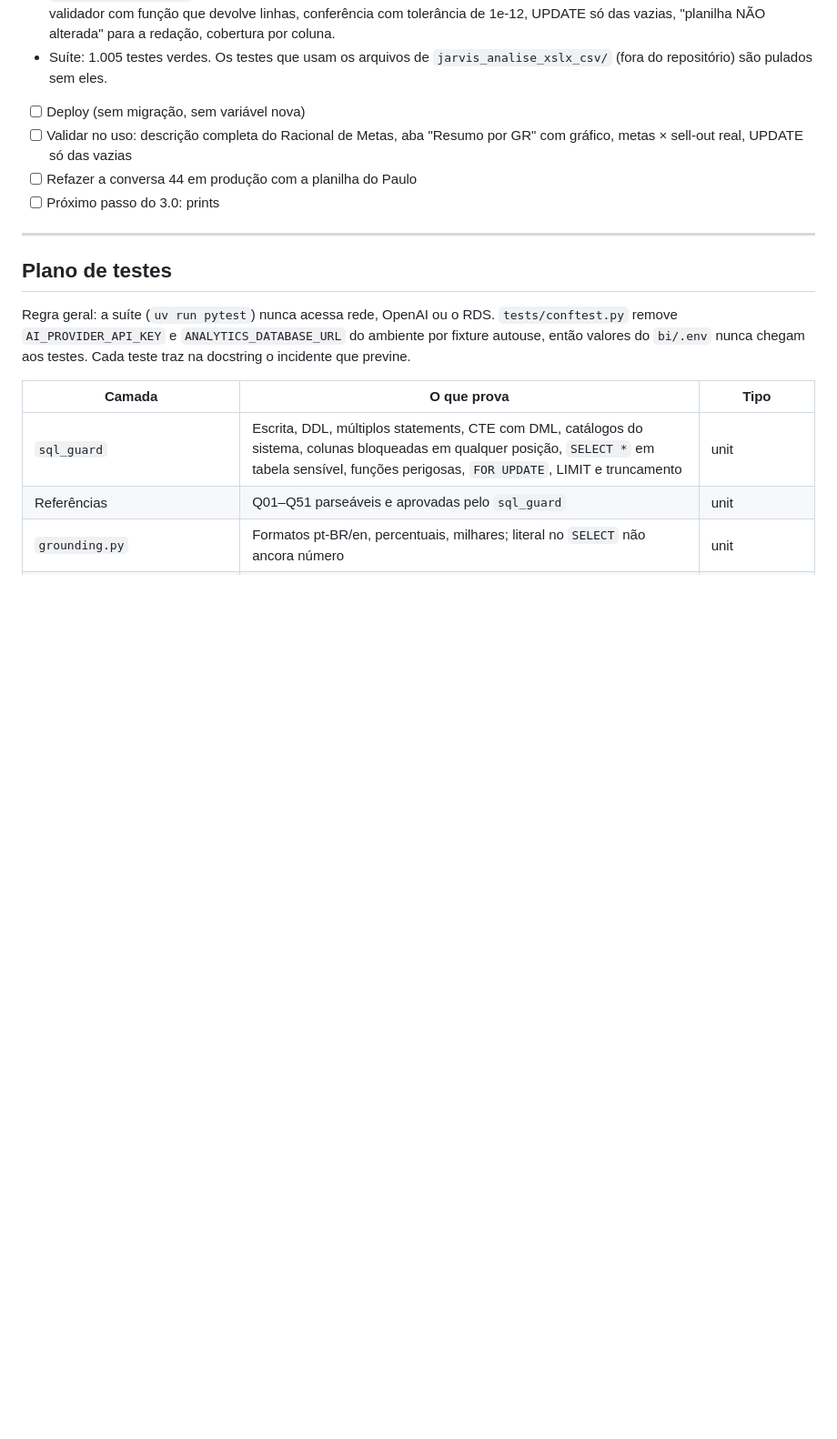
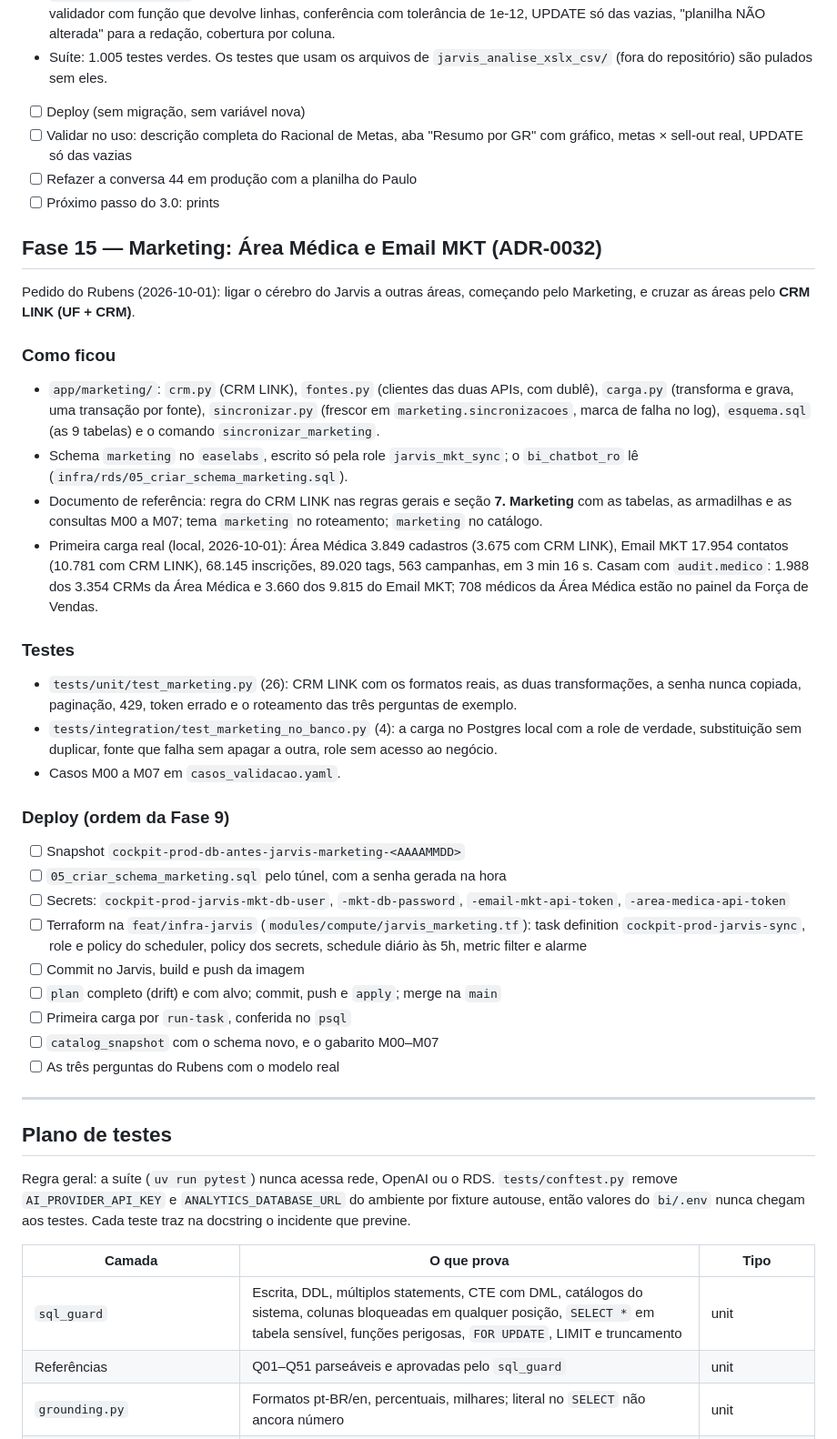
Before and after one commit to easelabs-bianalytics/ai_chatbot_ease, a Markdown page: docs/plan.md, the part around one of its changes. Shown at 91% size. Rendered like a GitHub page; blank space fills up the shorter version.

Commit message:
Documenta o Marketing no Jarvis: ADR-0032 e a Fase 15, com o deploy na ordem da Fase 9

```diff
--- a/docs/plan.md
+++ b/docs/plan.md
@@ -1909,6 +1919,50 @@ e correções na revisão do ADR-0031. Em resumo:
 - [ ] Refazer a conversa 44 em produção com a planilha do Paulo
 - [ ] Próximo passo do 3.0: prints
 
+## Fase 15 — Marketing: Área Médica e Email MKT (ADR-0032)
+
+Pedido do Rubens (2026-10-01): ligar o cérebro do Jarvis a outras áreas,
+começando pelo Marketing, e cruzar as áreas pelo **CRM LINK (UF + CRM)**.
+
+### Como ficou
+- `app/marketing/`: `crm.py` (CRM LINK), `fontes.py` (clientes das duas APIs,
+  com dublê), `carga.py` (transforma e grava, uma transação por fonte),
+  `sincronizar.py` (frescor em `marketing.sincronizacoes`, marca de falha no
+  log), `esquema.sql` (as 9 tabelas) e o comando `sincronizar_marketing`.
+- Schema `marketing` no `easelabs`, escrito só pela role `jarvis_mkt_sync`;
+  o `bi_chatbot_ro` lê (`infra/rds/05_criar_schema_marketing.sql`).
+- Documento de referência: regra do CRM LINK nas regras gerais e seção
+  **7. Marketing** com as tabelas, as armadilhas e as consultas M00 a M07;
+  tema `marketing` no roteamento; `marketing` no catálogo.
+- Primeira carga real (local, 2026-10-01): Área Médica 3.849 cadastros
+  (3.675 com CRM LINK), Email MKT 17.954 contatos (10.781 com CRM LINK),
+  68.145 inscrições, 89.020 tags, 563 campanhas, em 3 min 16 s. Casam com
+  `audit.medico`: 1.988 dos 3.354 CRMs da Área Médica e 3.660 dos 9.815 do
+  Email MKT; 708 médicos da Área Médica estão no painel da Força de Vendas.
+
+### Testes
+- `tests/unit/test_marketing.py` (26): CRM LINK com os formatos reais, as duas
+  transformações, a senha nunca copiada, paginação, 429, token errado e o
+  roteamento das três perguntas de exemplo.
+- `tests/integration/test_marketing_no_banco.py` (4): a carga no Postgres
+  local com a role de verdade, substituição sem duplicar, fonte que falha sem
+  apagar a outra, role sem acesso ao negócio.
+- Casos M00 a M07 em `casos_validacao.yaml`.
+
+### Deploy (ordem da Fase 9)
+- [ ] Snapshot `cockpit-prod-db-antes-jarvis-marketing-<AAAAMMDD>`
+- [ ] `05_criar_schema_marketing.sql` pelo túnel, com a senha gerada na hora
+- [ ] Secrets: `cockpit-prod-jarvis-mkt-db-user`, `-mkt-db-password`,
+      `-email-mkt-api-token`, `-area-medica-api-token`
+- [ ] Terraform na `feat/infra-jarvis` (`modules/compute/jarvis_marketing.tf`):
+      task definition `cockpit-prod-jarvis-sync`, role e policy do scheduler,
+      policy dos secrets, schedule diário às 5h, metric filter e alarme
+- [ ] Commit no Jarvis, build e push da imagem
+- [ ] `plan` completo (drift) e com alvo; commit, push e `apply`; merge na `main`
+- [ ] Primeira carga por `run-task`, conferida no `psql`
+- [ ] `catalog_snapshot` com o schema novo, e o gabarito M00–M07
+- [ ] As três perguntas do Rubens com o modelo real
+
 ---
 
 ## Plano de testes
```
Also changed, not shown: other parts of docs/plan.md (+10 -0 lines), docs/adr/0032-marketing-area-medica-e-email-mkt.md (added, +107 -0 lines).
